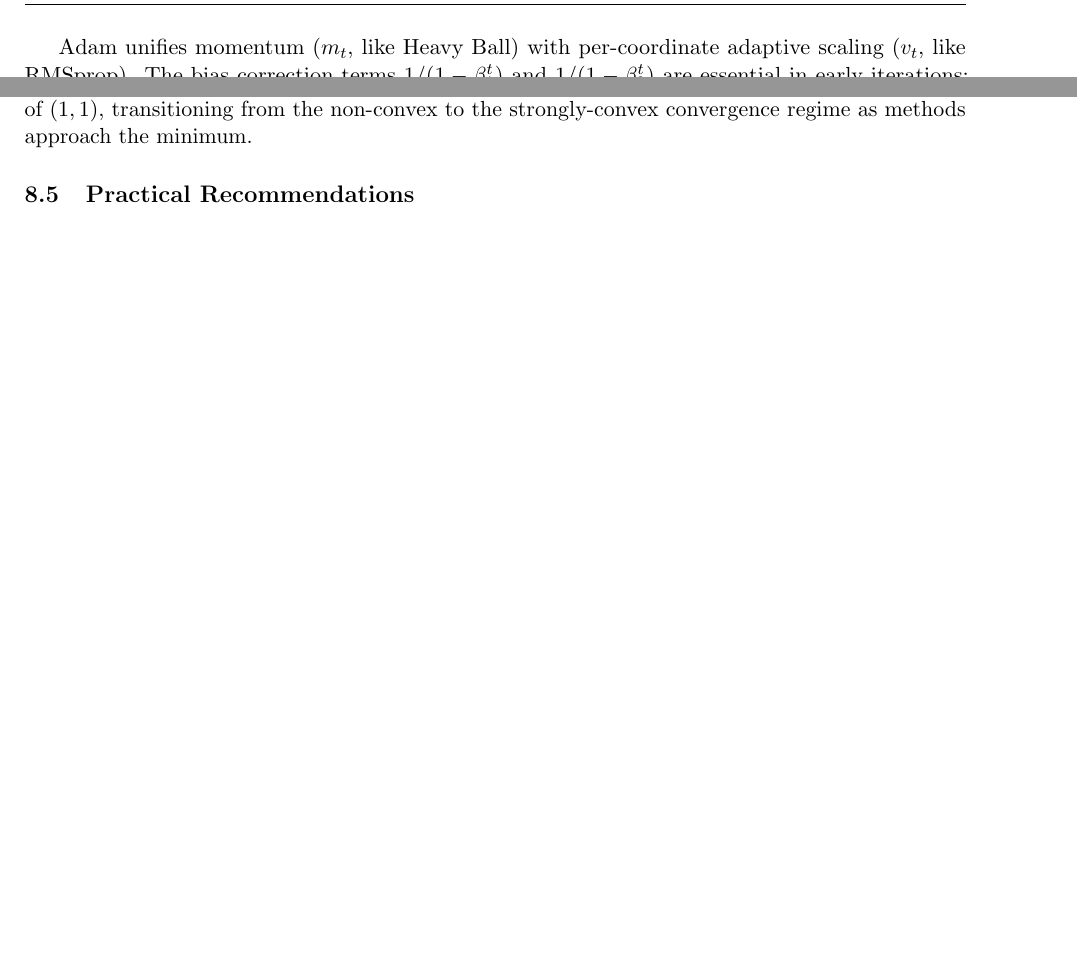
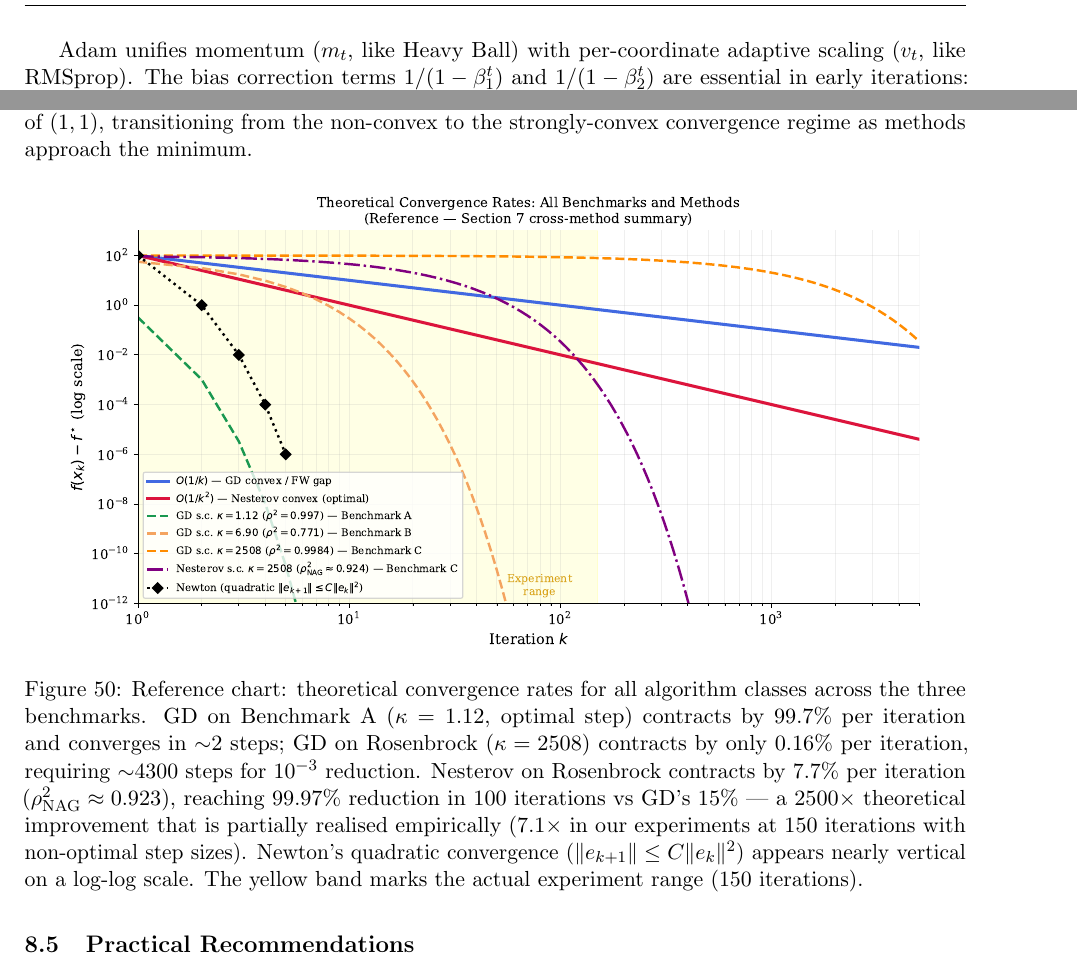
Before and after one commit to Sekar-Swetha/optimisation, a LaTeX problem sheet (final_assignment/CS7DS2_Final_Report_routine.tex): two parts of pages 26 and 71 of 75 before the commit and two parts of pages 27 and 71 of 76 after it, joined at a grey line, cut so that both start at the same text, the shorter picture padded with empty space. Compiled offline with pdfLaTeX.

Commit message:
routine pass 1e/7e: BB step size, convergence rate reference figure
- Add Barzilai-Borwein step size remark in Q1: two BB variants (BB1: s^T s / s^T y,
  BB2: s^T y / y^T y), superlinear convergence for quadratics, generalizes Polyak step
  to use curvature rather than f_star, connection to SPG2 algorithm
- Add convergence_rate_comparison.pdf: reference chart for Section 7 showing O(1/k),
  O(1/k²), O(ρ^k) for κ=1.12/6.90/2508 and Nesterov O(ρ_NAG^k) on log-log scale
  with yellow band marking 150-iteration experiment range
- Add figure reference in Section 7 convergence regimes subsection with caption
  explaining 2500× theoretical vs 7.1× empirical improvement (non-optimal step size)

https://claude.ai/code/session_01JU8gDysW7xfWbVxX8nj7VX

```diff
--- a/final_assignment/CS7DS2_Final_Report_routine.tex
+++ b/final_assignment/CS7DS2_Final_Report_routine.tex
@@ -1621,6 +1629,13 @@ The landscape of convergence guarantees depends on the structural assumptions ma
 \end{itemize}
 
 The three benchmarks span these regimes: Benchmark A is strongly convex everywhere ($\kappa = 1.12$); Benchmark B is strongly convex near the minimum ($\kappa = 6.9$) but has the sinusoidal non-convex perturbation far from it; Rosenbrock is non-convex globally but satisfies PL locally in a neighbourhood of $(1,1)$, transitioning from the non-convex to the strongly-convex convergence regime as methods approach the minimum.
+
+\begin{figure}[H]
+\centering
+\includegraphics[width=0.92\textwidth]{figures/convergence_rate_comparison.pdf}
+\caption{Reference chart: theoretical convergence rates for all algorithm classes across the three benchmarks. GD on Benchmark A ($\kappa=1.12$, optimal step) contracts by $99.7\%$ per iteration and converges in $\sim$2 steps; GD on Rosenbrock ($\kappa=2508$) contracts by only $0.16\%$ per iteration, requiring $\sim$4300 steps for $10^{-3}$ reduction. Nesterov on Rosenbrock contracts by $7.7\%$ per iteration ($\rho_{\text{NAG}}^2 \approx 0.923$), reaching $99.97\%$ reduction in 100 iterations vs GD's $15\%$ --- a $2500\times$ theoretical improvement that is partially realised empirically ($7.1\times$ in our experiments at 150 iterations with non-optimal step sizes). Newton's quadratic convergence ($\|e_{k+1}\| \leq C\|e_k\|^2$) appears nearly vertical on a log-log scale. The yellow band marks the actual experiment range (150 iterations).}
+\label{fig:convergence_rate_ref}
+\end{figure}
 
 \subsection{Practical Recommendations}
 \label{ssec:summary_rec}
```
Also changed, not shown: final_assignment/figures/convergence_rate_comparison.pdf (added), final_assignment/CS7DS2_Final_Report_routine.tex (8 more changed lines).
